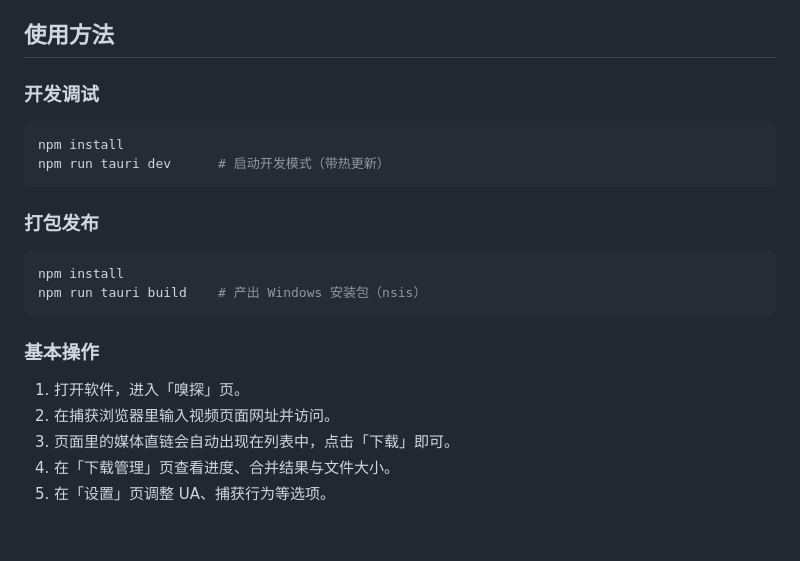
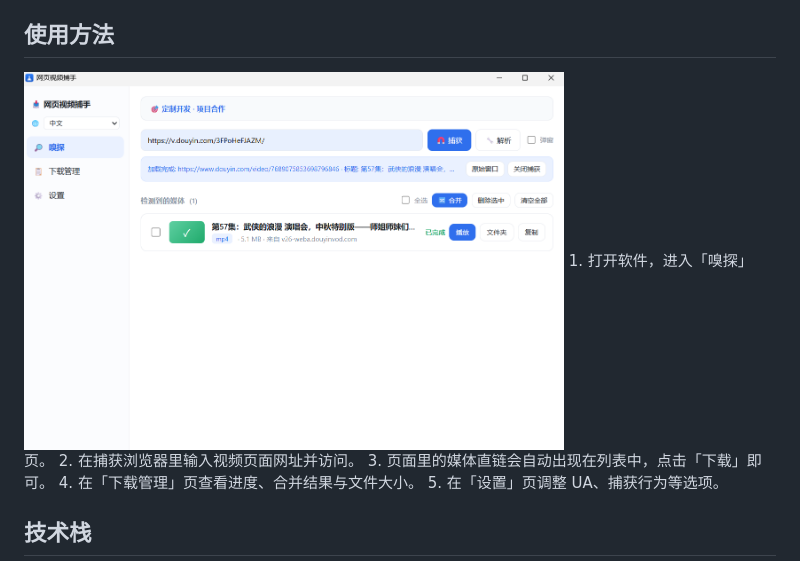
Before and after one commit to strayly/web-video-catcher, a Markdown page: README.md, the part around the change. Drawn GitHub-style; blank space fills up the shorter version.

````diff
--- a/README.md
+++ b/README.md
@@ -19,23 +19,7 @@
 - **HTTPS 解密**：内置自签 CA（纯 Rust `rcgen` 生成），用于捕获通道的 HTTPS 流量。
 
 ## 使用方法
-
-### 开发调试
-
-```bash
-npm install
-npm run tauri dev      # 启动开发模式（带热更新）
-```
-
-### 打包发布
-
-```bash
-npm install
-npm run tauri build    # 产出 Windows 安装包（nsis）
-```
-
-### 基本操作
-
+<img src="example.png" alt="使用方法" width="540">
 1. 打开软件，进入「嗅探」页。
 2. 在捕获浏览器里输入视频页面网址并访问。
 3. 页面里的媒体直链会自动出现在列表中，点击「下载」即可。
````
